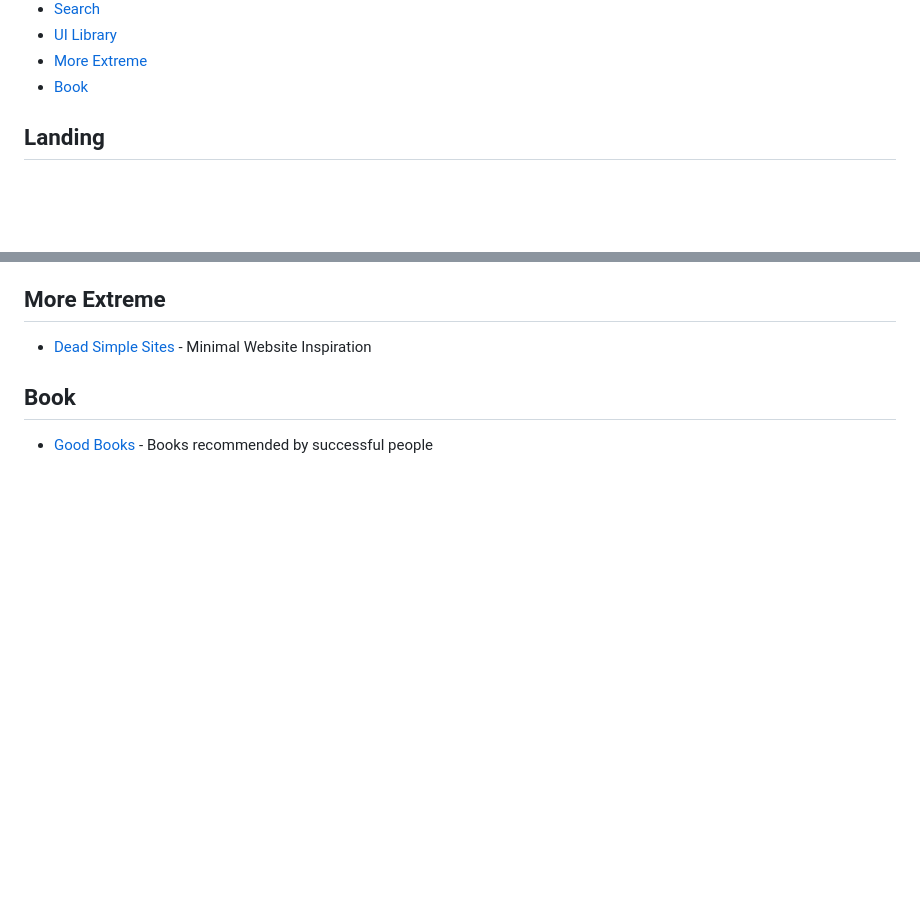
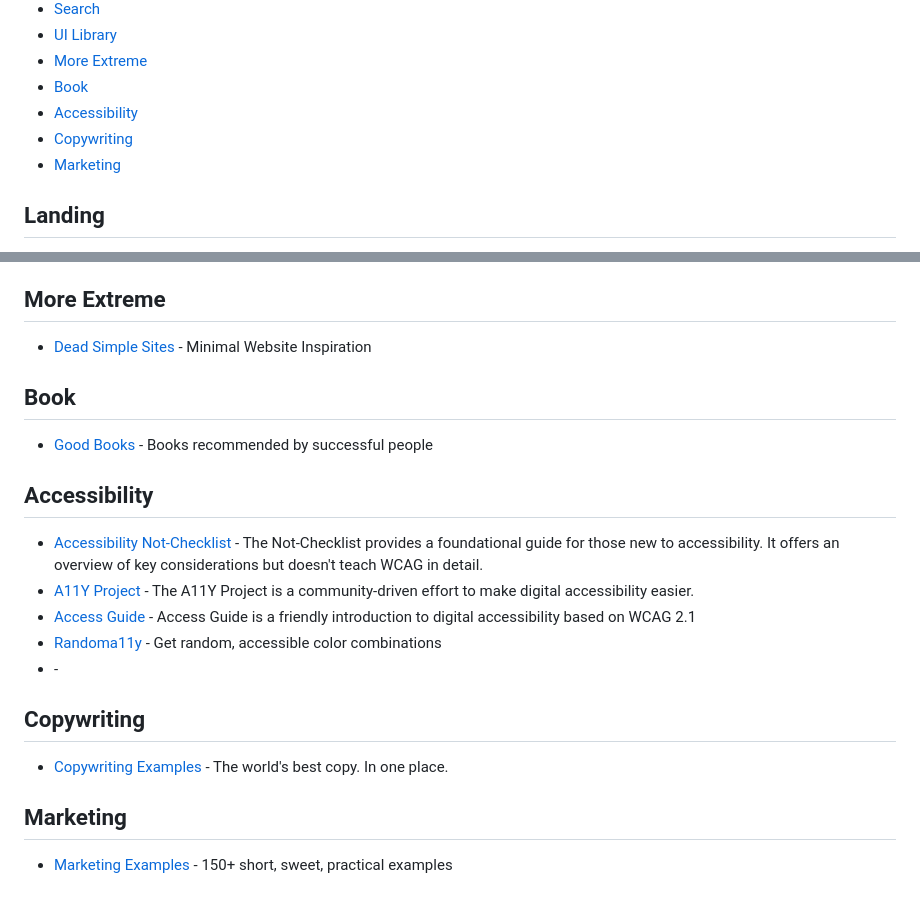
Before and after one commit to shsfwork/awesome-inspiration, a Markdown page: readme.md, 2 parts joined by grey strips. GitHub-like rendering; blank space fills up the shorter version.

Commit message:
doc: add accessibility, copywriting, and marketing

```diff
--- a/readme.md
+++ b/readme.md
@@ -49,6 +49,9 @@ See [`contributing.md`](https://github.com/shsfwork/awesome-inspiration/blob/mai
 - [UI Library](#ui-library)
 - [More Extreme](#more-extreme)
 - [Book](#book)
+- [Accessibility](#accessibility)
+- [Copywriting](#copywriting)
+- [Marketing](#marketing)
 
 ## Landing
 
@@ -257,3 +260,19 @@ See [`contributing.md`](https://github.com/shsfwork/awesome-inspiration/blob/mai
 ## Book
 
 - [Good Books](https://www.goodbooks.io/) - Books recommended by successful people
+
+## Accessibility
+
+- [Accessibility Not-Checklist](https://not-checklist.intopia.digital/) - The Not-Checklist provides a foundational guide for those new to accessibility. It offers an overview of key considerations but doesn't teach WCAG in detail.
+- [A11Y Project](https://www.a11yproject.com/) - The A11Y Project is a community-driven effort to make digital accessibility easier.
+- [Access Guide](https://www.accessguide.io/) - Access Guide is a friendly introduction to digital accessibility based on WCAG 2.1
+- [Randoma11y](https://randoma11y.com/) - Get random, accessible color combinations
+- []() -
+
+## Copywriting
+
+- [Copywriting Examples](https://marketingexamples.com/inspiration) - The world's best copy. In one place.
+
+## Marketing
+
+- [Marketing Examples](https://marketingexamples.com/) - 150+ short, sweet, practical examples
```
